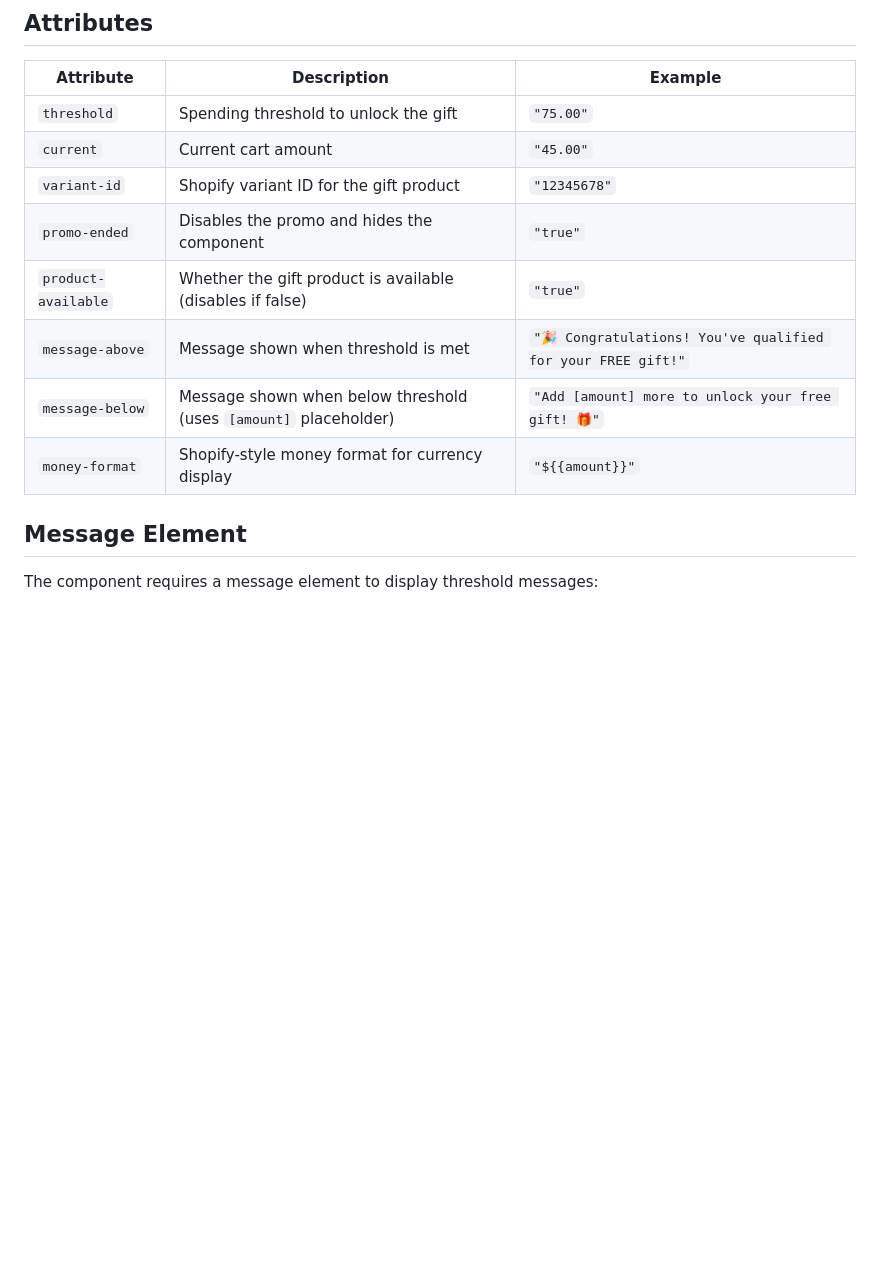
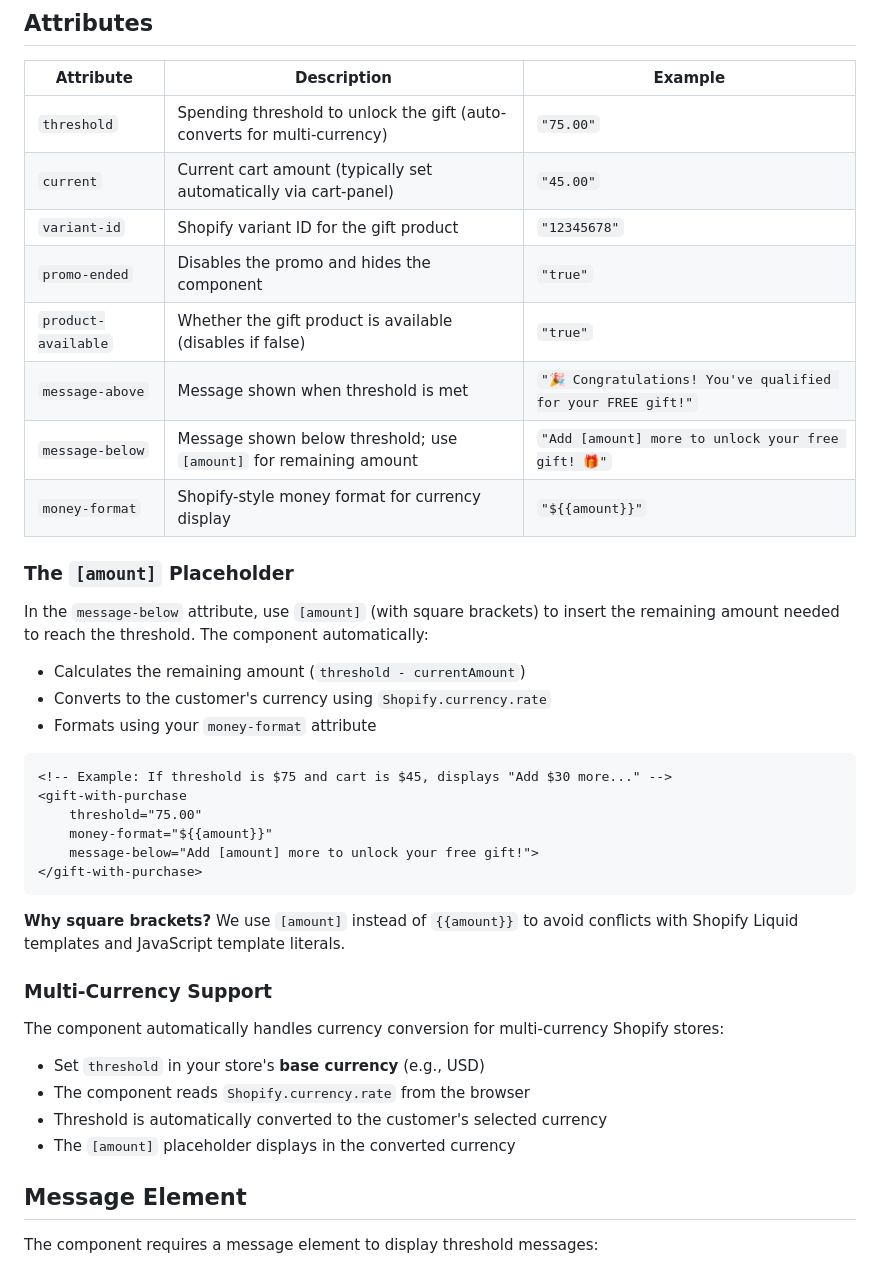
Before and after one commit to magic-spells/gift-with-purchase, a Markdown page: README.md, the part around the change. GitHub-like rendering; blank space fills up the shorter version.

````diff
--- a/README.md
+++ b/README.md
@@ -107,14 +107,42 @@ console.log(gwp.isDisabled);        // boolean - promo ended OR product unavaila
 
 | Attribute       | Description                                                          | Example                                                      |
 | --------------- | -------------------------------------------------------------------- | ------------------------------------------------------------ |
-| `threshold`     | Spending threshold to unlock the gift                                | `"75.00"`                                                    |
-| `current`       | Current cart amount                                                  | `"45.00"`                                                    |
+| `threshold`     | Spending threshold to unlock the gift (auto-converts for multi-currency) | `"75.00"`                                                    |
+| `current`       | Current cart amount (typically set automatically via cart-panel)     | `"45.00"`                                                    |
 | `variant-id`    | Shopify variant ID for the gift product                              | `"12345678"`                                                 |
 | `promo-ended`   | Disables the promo and hides the component                           | `"true"`                                                     |
-| `product-available` | Whether the gift product is available (disables if false)       | `"true"`                                                     |
+| `product-available` | Whether the gift product is available (disables if false)        | `"true"`                                                     |
 | `message-above` | Message shown when threshold is met                                  | `"🎉 Congratulations! You've qualified for your FREE gift!"` |
-| `message-below` | Message shown when below threshold (uses `[amount]` placeholder) | `"Add [amount] more to unlock your free gift! 🎁"`      |
+| `message-below` | Message shown below threshold; use `[amount]` for remaining amount   | `"Add [amount] more to unlock your free gift! 🎁"`           |
 | `money-format`  | Shopify-style money format for currency display                      | `"${{amount}}"`                                              |
+
+### The `[amount]` Placeholder
+
+In the `message-below` attribute, use `[amount]` (with square brackets) to insert the remaining amount needed to reach the threshold. The component automatically:
+
+- Calculates the remaining amount (`threshold - currentAmount`)
+- Converts to the customer's currency using `Shopify.currency.rate`
+- Formats using your `money-format` attribute
+
+```html
+<!-- Example: If threshold is $75 and cart is $45, displays "Add $30 more..." -->
+<gift-with-purchase
+	threshold="75.00"
+	money-format="${{amount}}"
+	message-below="Add [amount] more to unlock your free gift!">
+</gift-with-purchase>
+```
+
+**Why square brackets?** We use `[amount]` instead of `{{amount}}` to avoid conflicts with Shopify Liquid templates and JavaScript template literals.
+
+### Multi-Currency Support
+
+The component automatically handles currency conversion for multi-currency Shopify stores:
+
+- Set `threshold` in your store's **base currency** (e.g., USD)
+- The component reads `Shopify.currency.rate` from the browser
+- Threshold is automatically converted to the customer's selected currency
+- The `[amount]` placeholder displays in the converted currency
 
 ## Message Element
 
````
Also changed, not shown: CLAUDE.md (+7 -3 lines).
